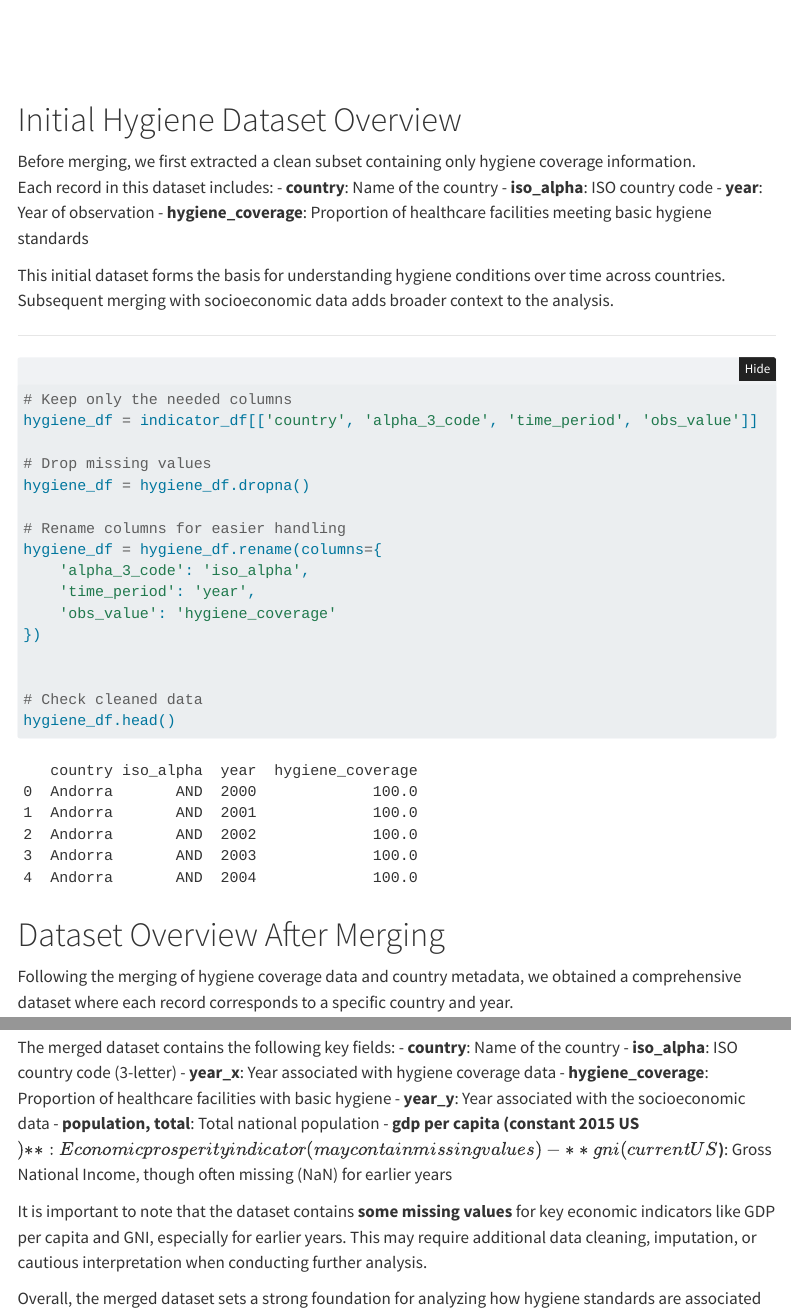
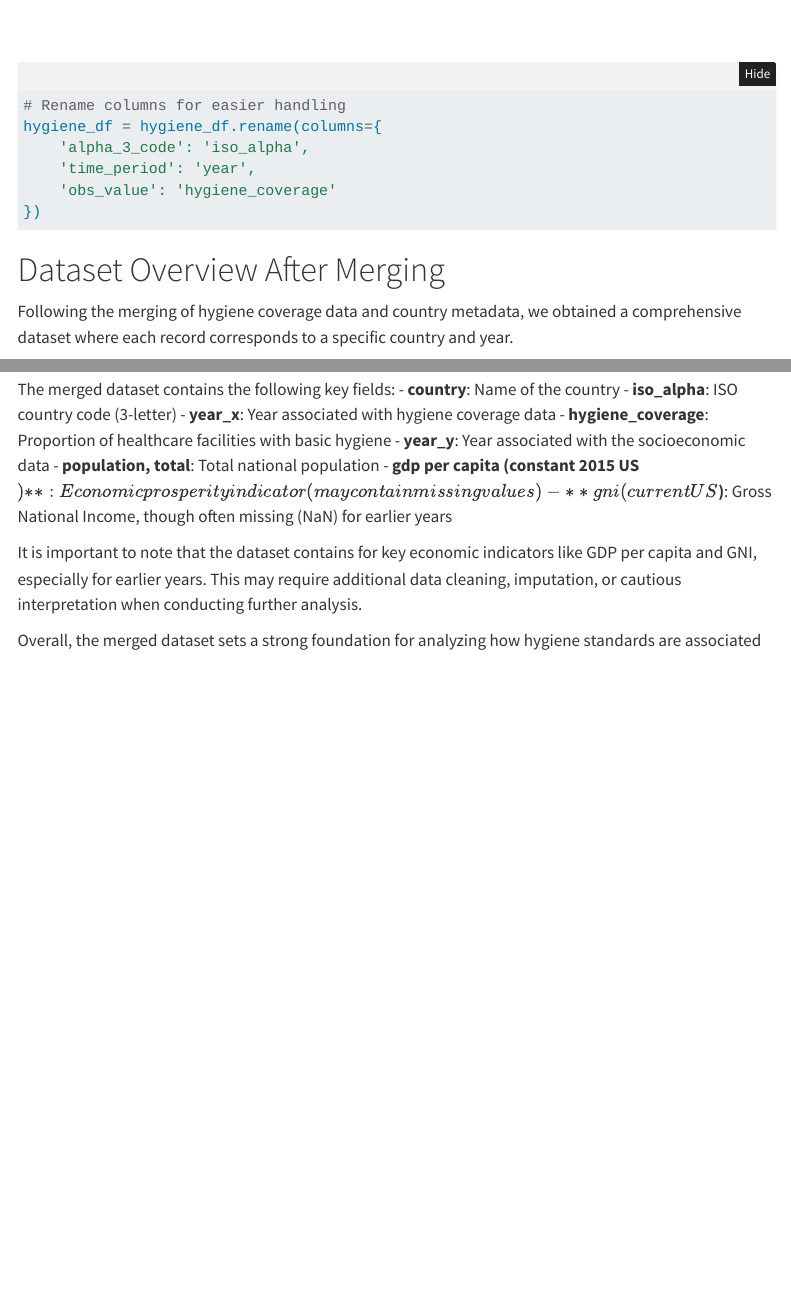
Before and after one commit to divij786/hygiene-coverage-analysis, a Quarto document (unicef_report.qmd): the page in a window 1100 px wide, from 2730 px down before the commit and from 2770 px down after it, and a second part further down, joined at a grey line. Rendered offline with R 4.5, knitr and Pandoc in place of Quarto, with nearby package versions; folded parts are opened; menus at the side of the page are left out.

Commit message:
Updated qmd file with necessary changes

````diff
--- a/unicef_report.qmd
+++ b/unicef_report.qmd
@@ -97,30 +100,11 @@ fig = px.scatter(
 )
 
 fig.show()
+```
 
-```
-# Initial Hygiene Dataset Overview
-
-Before merging, we first extracted a clean subset containing only hygiene coverage information.
-Each record in this dataset includes:
-- **country**: Name of the country
-- **iso_alpha**: ISO country code
-- **year**: Year of observation
-- **hygiene_coverage**: Proportion of healthcare facilities meeting basic hygiene standards
-
-This initial dataset forms the basis for understanding hygiene conditions over time across countries.
-Subsequent merging with socioeconomic data adds broader context to the analysis.
-
----
 
 
 ```{python}
-# Keep only the needed columns
-hygiene_df = indicator_df[['country', 'alpha_3_code', 'time_period', 'obs_value']]
-
-# Drop missing values
-hygiene_df = hygiene_df.dropna()
-
 # Rename columns for easier handling
 hygiene_df = hygiene_df.rename(columns={
     'alpha_3_code': 'iso_alpha',
@@ -128,11 +112,7 @@ hygiene_df = hygiene_df.rename(columns={
     'obs_value': 'hygiene_coverage'
 })
 
-
-# Check cleaned data
-hygiene_df.head()
 ```
-
 # Dataset Overview After Merging
 
 Following the merging of hygiene coverage data and country metadata, we obtained a comprehensive dataset where each record corresponds to a specific country and year.
@@ -149,7 +129,7 @@ The merged dataset contains the following key fields:
 - **gdp per capita (constant 2015 US$)**: Economic prosperity indicator (may contain missing values)
 - **gni (current US$)**: Gross National Income, though often missing (NaN) for earlier years
 
-It is important to note that the dataset contains **some missing values** for key economic indicators like GDP per capita and GNI, especially for earlier years. This may require additional data cleaning, imputation, or cautious interpretation when conducting further analysis.
+It is important to note that the dataset contains for key economic indicators like GDP per capita and GNI, especially for earlier years. This may require additional data cleaning, imputation, or cautious interpretation when conducting further analysis.
 
 Overall, the merged dataset sets a strong foundation for analyzing how hygiene standards are associated with broader health and economic outcomes across countries and over time.
 
````
Also changed, not shown: unicef_report.qmd (6 more changed lines), 2 other files.
